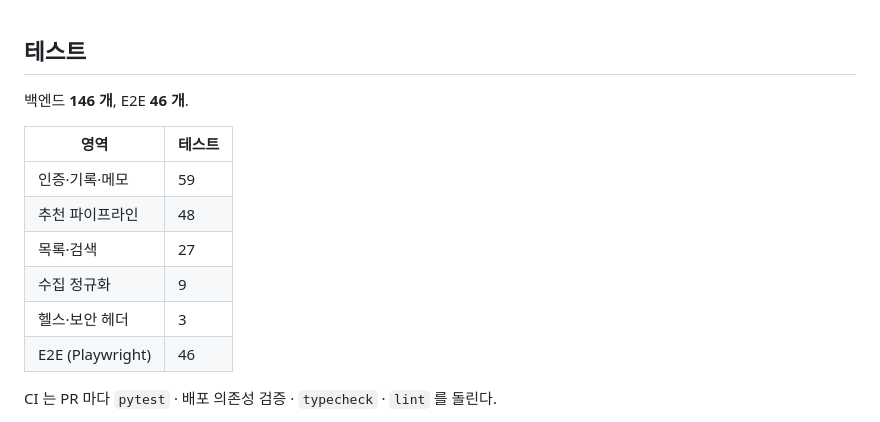
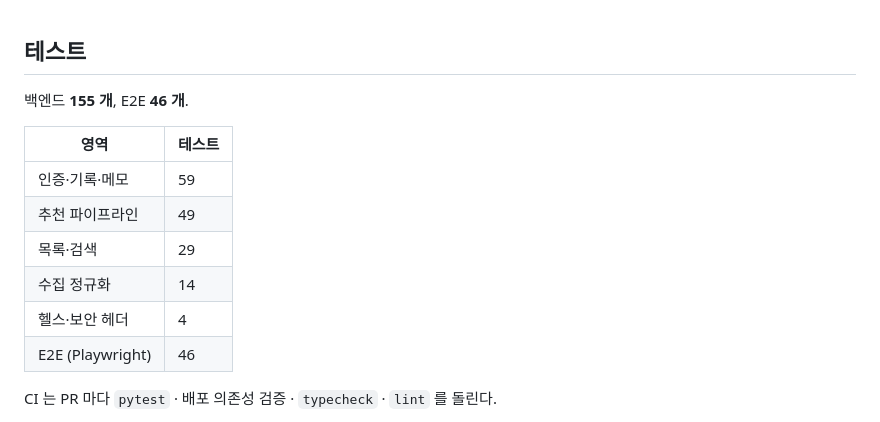
Before and after one commit to musqat/starchive, a Markdown page: README.md, the part around the change. Rendered like a GitHub page.

Commit message:
docs: 문서 최신화

```diff
--- a/README.md
+++ b/README.md
@@ -185,15 +185,15 @@ starchive/
 
 ## 테스트
 
-백엔드 **146 개**, E2E **46 개**.
+백엔드 **155 개**, E2E **46 개**.
 
 | 영역 | 테스트 |
 |---|---|
 | 인증·기록·메모 | 59 |
-| 추천 파이프라인 | 48 |
-| 목록·검색 | 27 |
-| 수집 정규화 | 9 |
-| 헬스·보안 헤더 | 3 |
+| 추천 파이프라인 | 49 |
+| 목록·검색 | 29 |
+| 수집 정규화 | 14 |
+| 헬스·보안 헤더 | 4 |
 | E2E (Playwright) | 46 |
 
 CI 는 PR 마다 `pytest` · 배포 의존성 검증 · `typecheck` · `lint` 를 돌린다.
```
